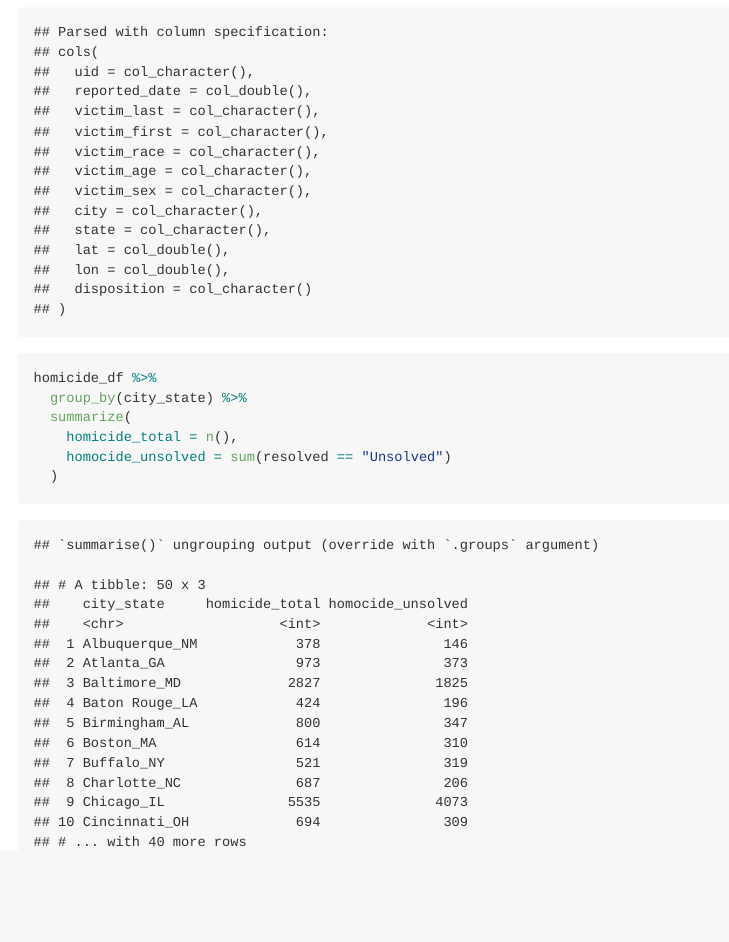
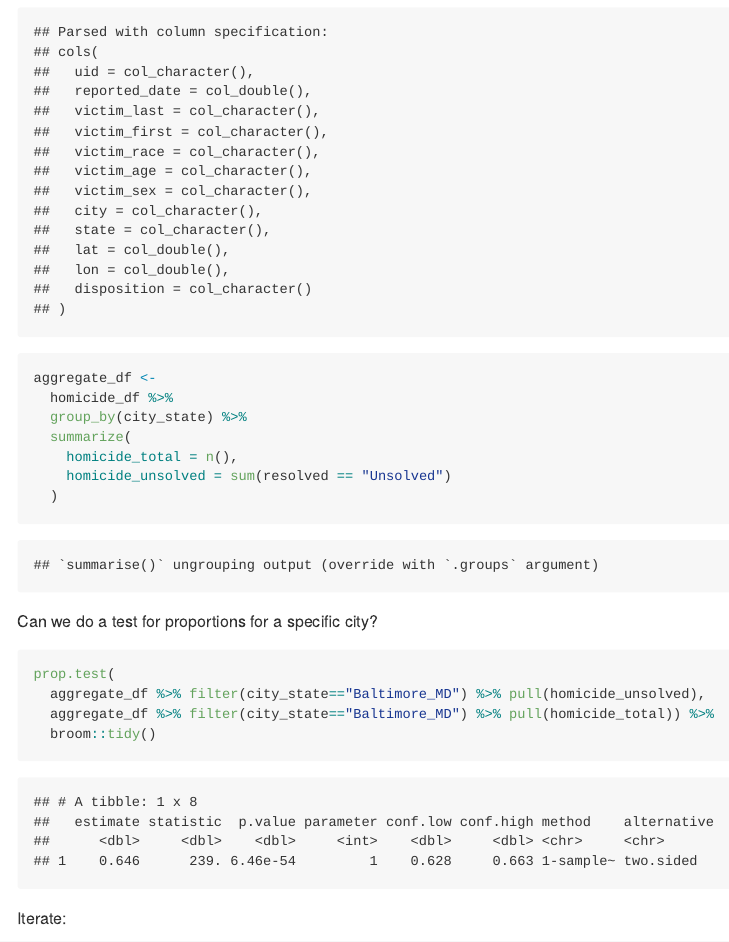
Before and after one commit to sydngg/p8105_hw5_sn2863, an R Markdown document (p8105_hw5_sn2863.Rmd): the page in a window 1100 px wide, from 480 px down. The pictures show the output file p8105_hw5_sn2863.md that the author committed with the source, drawn offline in the style of GitHub.

Commit message:
commit adding iteration code to do proportion tests

````diff
--- a/p8105_hw5_sn2863.Rmd
+++ b/p8105_hw5_sn2863.Rmd
@@ -25,10 +26,21 @@ homicide_df <-
   select(city_state, resolved) %>%
   filter(city_state != "Tulsa_AL")
 
-homicide_df %>%
+aggregate_df <-
+  homicide_df %>%
   group_by(city_state) %>%
   summarize(
     homicide_total = n(),
-    homocide_unsolved = sum(resolved == "Unsolved")
+    homicide_unsolved = sum(resolved == "Unsolved")
   )
 ```
+
+Can we do a test for proportions for a specific city?
+```{r}
+prop.test(
+  aggregate_df %>% filter(city_state=="Baltimore_MD") %>% pull(homicide_unsolved),
+  aggregate_df %>% filter(city_state=="Baltimore_MD") %>% pull(homicide_total)) %>%
+  broom::tidy()
+```
+
+Iterate:
````
Also changed, not shown: p8105_hw5_sn2863.md, p8105_hw5_sn2863.Rmd (10 more changed lines).
